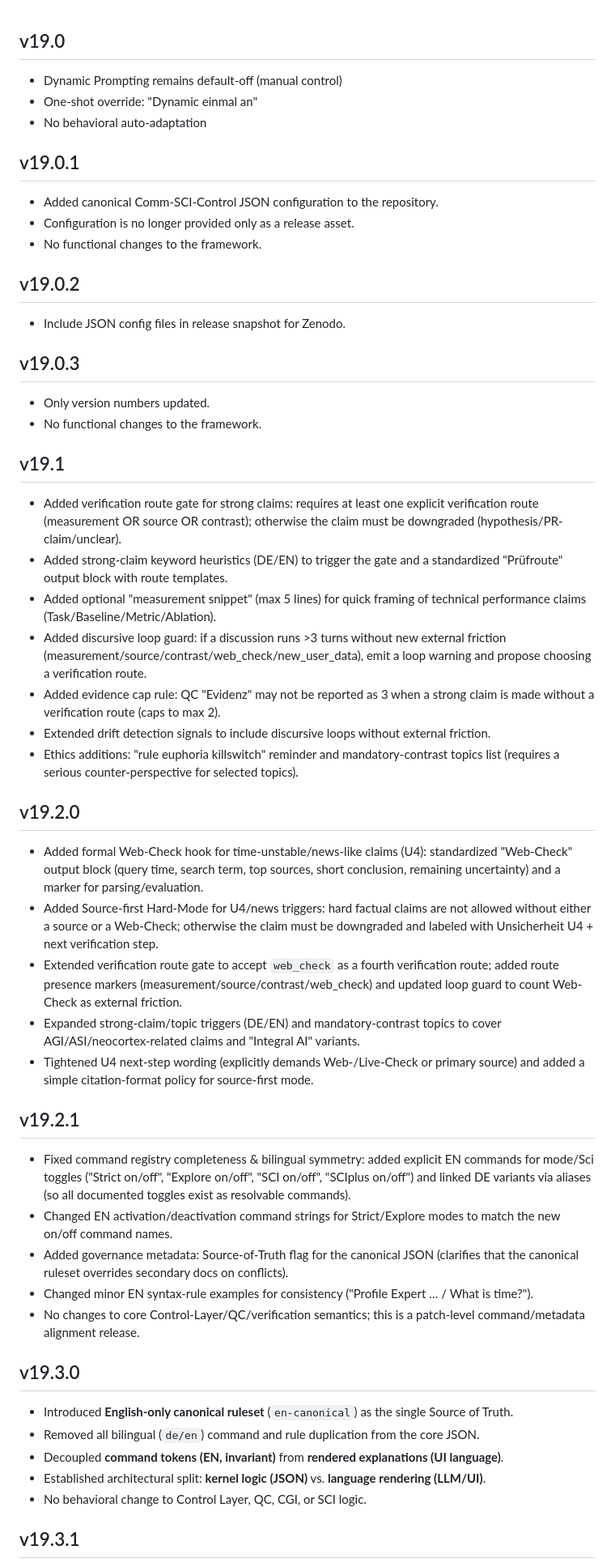
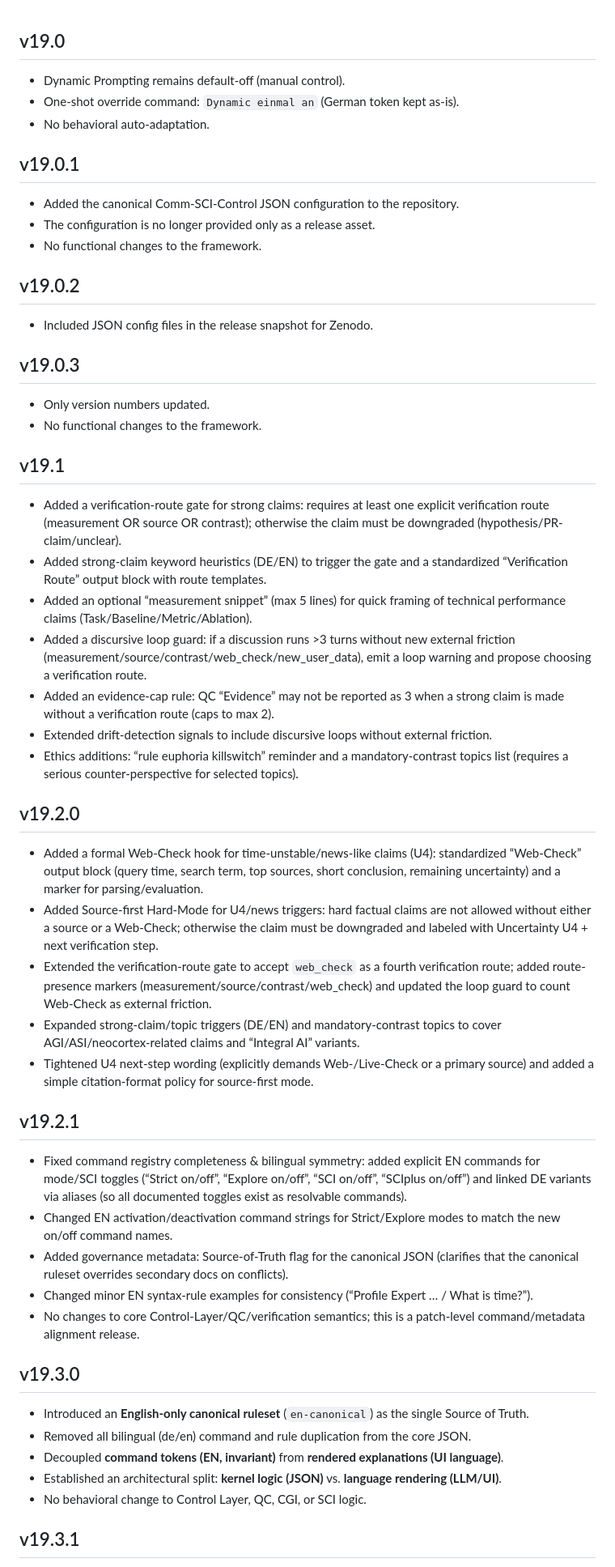
Before and after one commit to vfi64/Comm-SCI-Control, a Markdown page: CHANGELOG.md, the part around the change printed below. Shown: that part at 81% size. GitHub-like rendering.

Commit message:
CHANGELOG.md aktualisieren

```diff
--- a/CHANGELOG.md
+++ b/CHANGELOG.md
@@ -1,48 +1,48 @@
 ## v19.0
-- Dynamic Prompting remains default-off (manual control)
-- One-shot override: "Dynamic einmal an"
-- No behavioral auto-adaptation
+- Dynamic Prompting remains default-off (manual control).
+- One-shot override command: `Dynamic einmal an` (German token kept as-is).
+- No behavioral auto-adaptation.
 
 ## v19.0.1
-- Added canonical Comm-SCI-Control JSON configuration to the repository.
-- Configuration is no longer provided only as a release asset.
+- Added the canonical Comm-SCI-Control JSON configuration to the repository.
+- The configuration is no longer provided only as a release asset.
 - No functional changes to the framework.
 
 ## v19.0.2
-- Include JSON config files in release snapshot for Zenodo.
+- Included JSON config files in the release snapshot for Zenodo.
 
 ## v19.0.3
 - Only version numbers updated.
 - No functional changes to the framework.
 
 ## v19.1
-- Added verification route gate for strong claims: requires at least one explicit verification route (measurement OR source OR contrast); otherwise the claim must be downgraded (hypothesis/PR-claim/unclear).
-- Added strong-claim keyword heuristics (DE/EN) to trigger the gate and a standardized "Prüfroute" output block with route templates.
-- Added optional "measurement snippet" (max 5 lines) for quick framing of technical performance claims (Task/Baseline/Metric/Ablation).
-- Added discursive loop guard: if a discussion runs >3 turns without new external friction (measurement/source/contrast/web_check/new_user_data), emit a loop warning and propose choosing a verification route.
-- Added evidence cap rule: QC "Evidenz" may not be reported as 3 when a strong claim is made without a verification route (caps to max 2).
-- Extended drift detection signals to include discursive loops without external friction.
-- Ethics additions: "rule euphoria killswitch" reminder and mandatory-contrast topics list (requires a serious counter-perspective for selected topics).
+- Added a verification-route gate for strong claims: requires at least one explicit verification route (measurement OR source OR contrast); otherwise the claim must be downgraded (hypothesis/PR-claim/unclear).
+- Added strong-claim keyword heuristics (DE/EN) to trigger the gate and a standardized “Verification Route” output block with route templates.
+- Added an optional “measurement snippet” (max 5 lines) for quick framing of technical performance claims (Task/Baseline/Metric/Ablation).
+- Added a discursive loop guard: if a discussion runs >3 turns without new external friction (measurement/source/contrast/web_check/new_user_data), emit a loop warning and propose choosing a verification route.
+- Added an evidence-cap rule: QC “Evidence” may not be reported as 3 when a strong claim is made without a verification route (caps to max 2).
+- Extended drift-detection signals to include discursive loops without external friction.
+- Ethics additions: “rule euphoria killswitch” reminder and a mandatory-contrast topics list (requires a serious counter-perspective for selected topics).
 
 ## v19.2.0
-- Added formal Web-Check hook for time-unstable/news-like claims (U4): standardized "Web-Check" output block (query time, search term, top sources, short conclusion, remaining uncertainty) and a marker for parsing/evaluation.
-- Added Source-first Hard-Mode for U4/news triggers: hard factual claims are not allowed without either a source or a Web-Check; otherwise the claim must be downgraded and labeled with Unsicherheit U4 + next verification step.
-- Extended verification route gate to accept `web_check` as a fourth verification route; added route presence markers (measurement/source/contrast/web_check) and updated loop guard to count Web-Check as external friction.
-- Expanded strong-claim/topic triggers (DE/EN) and mandatory-contrast topics to cover AGI/ASI/neocortex-related claims and "Integral AI" variants.
-- Tightened U4 next-step wording (explicitly demands Web-/Live-Check or primary source) and added a simple citation-format policy for source-first mode.
+- Added a formal Web-Check hook for time-unstable/news-like claims (U4): standardized “Web-Check” output block (query time, search term, top sources, short conclusion, remaining uncertainty) and a marker for parsing/evaluation.
+- Added Source-first Hard-Mode for U4/news triggers: hard factual claims are not allowed without either a source or a Web-Check; otherwise the claim must be downgraded and labeled with Uncertainty U4 + next verification step.
+- Extended the verification-route gate to accept `web_check` as a fourth verification route; added route-presence markers (measurement/source/contrast/web_check) and updated the loop guard to count Web-Check as external friction.
+- Expanded strong-claim/topic triggers (DE/EN) and mandatory-contrast topics to cover AGI/ASI/neocortex-related claims and “Integral AI” variants.
+- Tightened U4 next-step wording (explicitly demands Web-/Live-Check or a primary source) and added a simple citation-format policy for source-first mode.
 
 ## v19.2.1
-- Fixed command registry completeness & bilingual symmetry: added explicit EN commands for mode/Sci toggles ("Strict on/off", "Explore on/off", "SCI on/off", "SCIplus on/off") and linked DE variants via aliases (so all documented toggles exist as resolvable commands).
+- Fixed command registry completeness & bilingual symmetry: added explicit EN commands for mode/SCI toggles (“Strict on/off”, “Explore on/off”, “SCI on/off”, “SCIplus on/off”) and linked DE variants via aliases (so all documented toggles exist as resolvable commands).
 - Changed EN activation/deactivation command strings for Strict/Explore modes to match the new on/off command names.
 - Added governance metadata: Source-of-Truth flag for the canonical JSON (clarifies that the canonical ruleset overrides secondary docs on conflicts).
-- Changed minor EN syntax-rule examples for consistency ("Profile Expert … / What is time?").
+- Changed minor EN syntax-rule examples for consistency (“Profile Expert … / What is time?”).
 - No changes to core Control-Layer/QC/verification semantics; this is a patch-level command/metadata alignment release.
 
 ## v19.3.0
-- Introduced **English-only canonical ruleset** (`en-canonical`) as the single Source of Truth.
-- Removed all bilingual (`de/en`) command and rule duplication from the core JSON.
+- Introduced an **English-only canonical ruleset** (`en-canonical`) as the single Source of Truth.
+- Removed all bilingual (de/en) command and rule duplication from the core JSON.
 - Decoupled **command tokens (EN, invariant)** from **rendered explanations (UI language)**.
-- Established architectural split: **kernel logic (JSON)** vs. **language rendering (LLM/UI)**.
+- Established an architectural split: **kernel logic (JSON)** vs. **language rendering (LLM/UI)**.
 - No behavioral change to Control Layer, QC, CGI, or SCI logic.
 
 ## v19.3.1
```
Also changed, not shown: other parts of CHANGELOG.md (+20 -20 lines).
